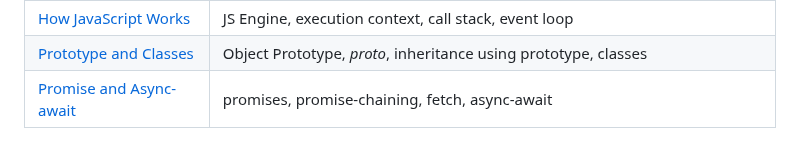
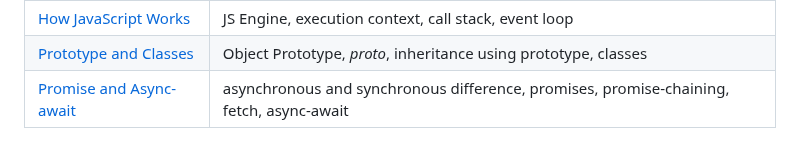
Before and after one commit to gyamzosherpa/Ultimate-Javascript-2023, a Markdown page: README.md, the part around the change. Rendered like a GitHub page.

Commit message:
async await contents edited

```diff
--- a/README.md
+++ b/README.md
@@ -20,4 +20,4 @@
 | [Hoisting And Closure](https://github.com/gyamzosherpa/Ultimate-Javascript-2023/tree/master/13-Hoisting-And-Closure)         | lexical scoping, hoisting, closure                                                                                      |
 | [How JavaScript Works](https://github.com/gyamzosherpa/Ultimate-Javascript-2023/tree/master/14-Js-Engine)                    | JS Engine, execution context, call stack, event loop                                                                    |
 | [Prototype and Classes](https://github.com/gyamzosherpa/Ultimate-Javascript-2023/tree/master/15-Prototype-And-Classes)       | Object Prototype, _proto_, inheritance using prototype, classes                                                         |
-| [Promise and Async-await](https://github.com/gyamzosherpa/Ultimate-Javascript-2023/tree/master/17-promises-asyncAwait)       | promises, promise-chaining, fetch, async-await                                                                          |
+| [Promise and Async-await](https://github.com/gyamzosherpa/Ultimate-Javascript-2023/tree/master/17-promises-asyncAwait)       | asynchronous and synchronous difference, promises, promise-chaining, fetch, async-await                                 |
```
